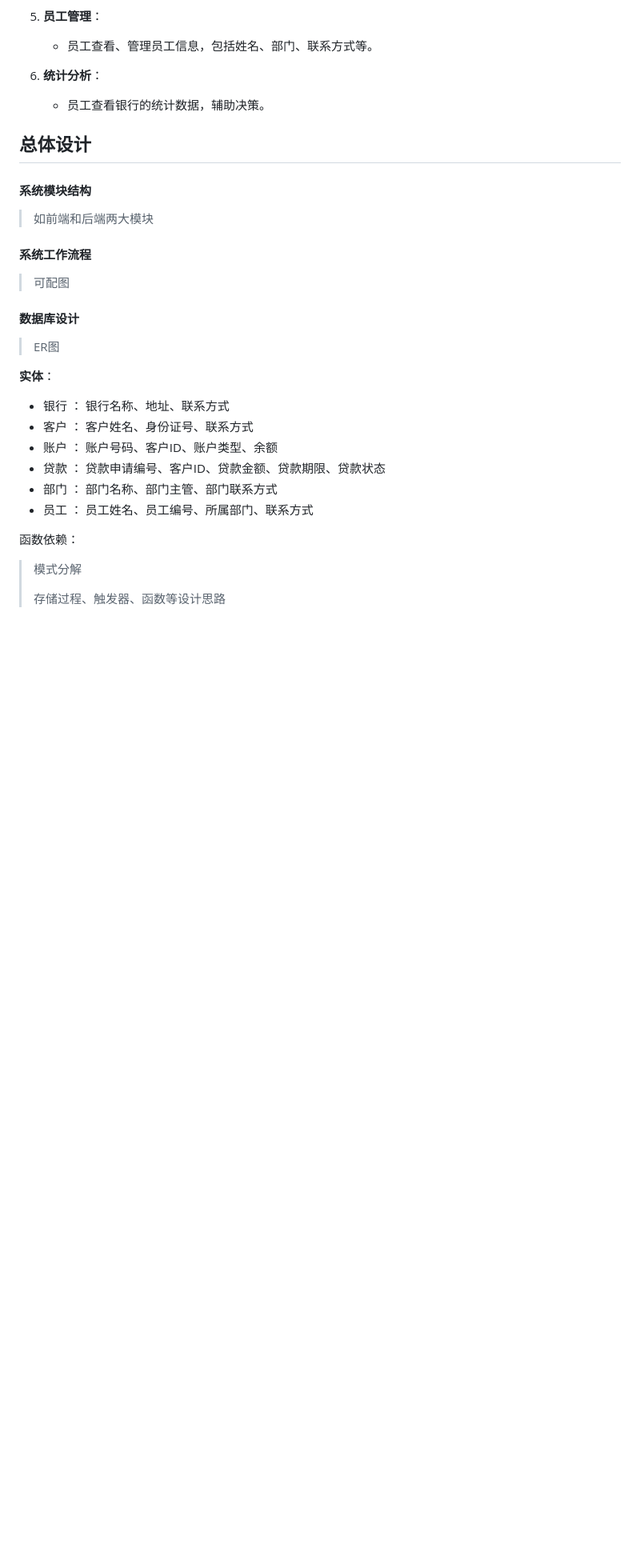
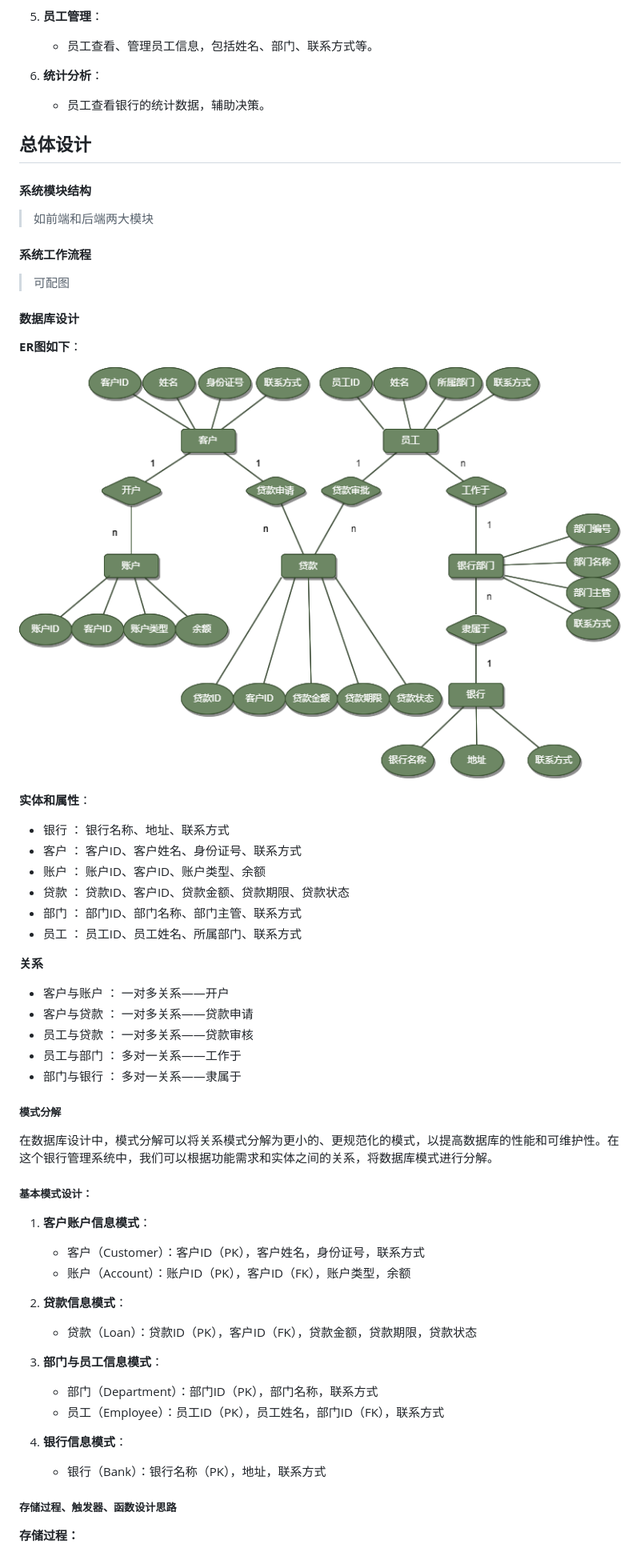
Before and after one commit to AmberHeart/Database_Lab, a Markdown page: 报告模板/报告模板.md, the part around the change printed below. Shown: that part at 80% size. Drawn GitHub-style; pictures changed too: 报告模板/ER.png (added); blank space fills up the shorter version.

```diff
--- a/报告模板/报告模板.md
+++ b/报告模板/报告模板.md
@@ -115,19 +115,48 @@
 
 #### 数据库设计
 
-> ER图
+**ER图如下**：
 
-**实体**：
+![ERimg](./ER.png)
+
+**实体和属性**：
 
 - 银行 ： 银行名称、地址、联系方式
-- 客户 ： 客户姓名、身份证号、联系方式
-- 账户 ： 账户号码、客户ID、账户类型、余额
-- 贷款 ： 贷款申请编号、客户ID、贷款金额、贷款期限、贷款状态
-- 部门 ： 部门名称、部门主管、部门联系方式
-- 员工 ： 员工姓名、员工编号、所属部门、联系方式
+- 客户 ： 客户ID、客户姓名、身份证号、联系方式
+- 账户 ： 账户ID、客户ID、账户类型、余额
+- 贷款 ： 贷款ID、客户ID、贷款金额、贷款期限、贷款状态
+- 部门 ： 部门ID、部门名称、部门主管、联系方式
+- 员工 ： 员工ID、员工姓名、所属部门、联系方式
 
-函数依赖：
+**关系**
 
-> 模式分解
->
-> 存储过程、触发器、函数等设计思路
+- 客户与账户 ： 一对多关系——开户
+- 客户与贷款 ： 一对多关系——贷款申请
+- 员工与贷款 ： 一对多关系——贷款审核
+- 员工与部门 ： 多对一关系——工作于
+- 部门与银行 ： 多对一关系——隶属于
+
+##### 模式分解
+
+在数据库设计中，模式分解可以将关系模式分解为更小的、更规范化的模式，以提高数据库的性能和可维护性。在这个银行管理系统中，我们可以根据功能需求和实体之间的关系，将数据库模式进行分解。
+
+##### 基本模式设计：
+
+1. **客户账户信息模式**：
+   - 客户（Customer）：客户ID（PK），客户姓名，身份证号，联系方式
+   - 账户（Account）：账户ID（PK），客户ID（FK），账户类型，余额
+
+2. **贷款信息模式**：
+   - 贷款（Loan）：贷款ID（PK），客户ID（FK），贷款金额，贷款期限，贷款状态
+
+3. **部门与员工信息模式**：
+   - 部门（Department）：部门ID（PK），部门名称，联系方式
+   - 员工（Employee）：员工ID（PK），员工姓名，部门ID（FK），联系方式
+
+4. **银行信息模式**：
+   - 银行（Bank）：银行名称（PK），地址，联系方式
+
+##### 存储过程、触发器、函数设计思路
+
+**存储过程：**
+
```
Also changed, not shown: other parts of 报告模板/报告模板.md (+19 -4 lines), 4 other files.
